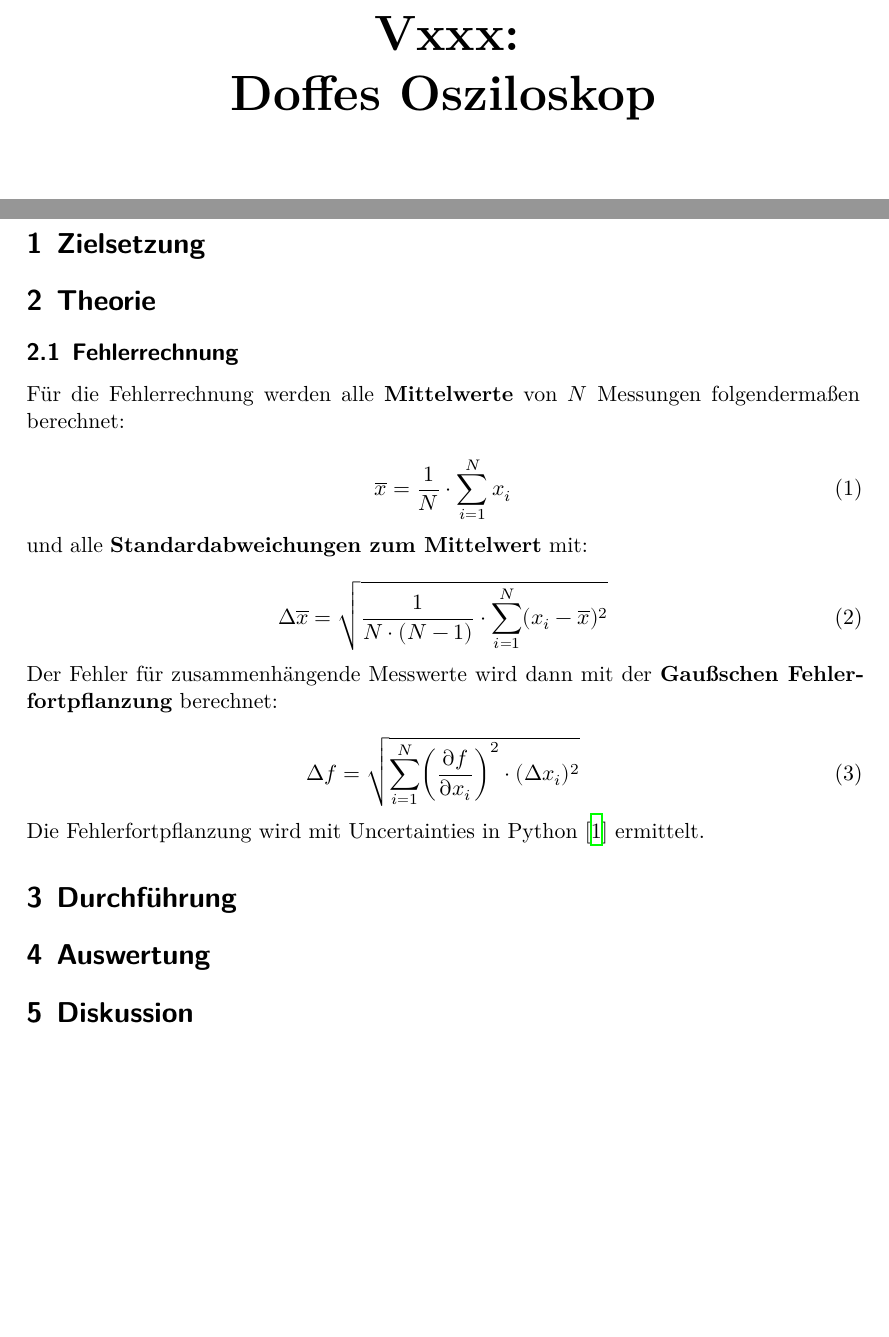
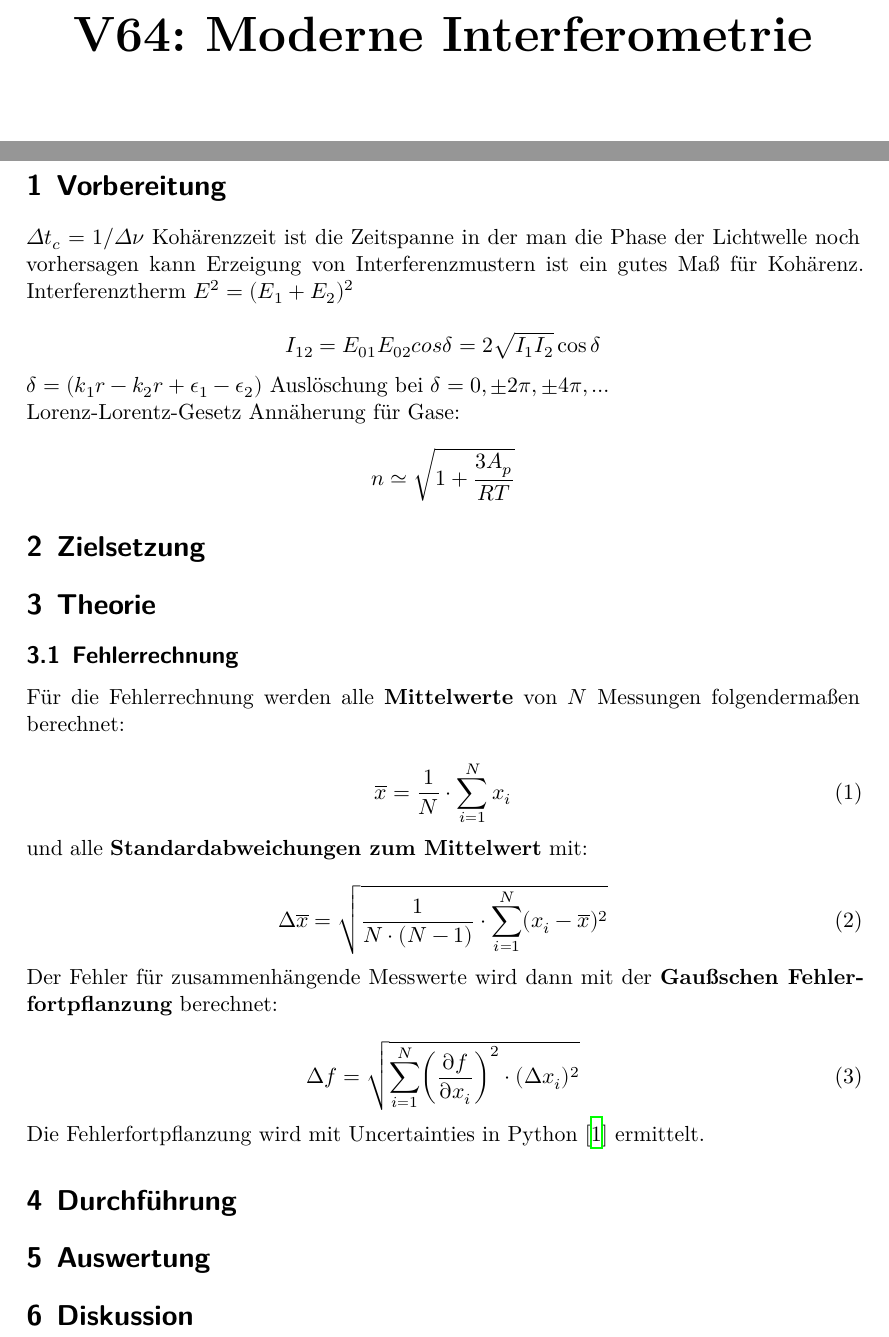
Before and after one commit to Enno-Enno/FP_1, a LaTeX document (3_V64/V64.tex, which reads 3_V64/vorbereitung.tex): two parts of pages 1 and 3 of 4, joined at a grey line, cut at the place of the change, the shorter picture padded with empty space. Compiled offline with XeLaTeX.

Commit message:
Vorbereitung

```diff
--- a/3_V64/V64.tex
+++ b/3_V64/V64.tex
@@ -1,6 +1,6 @@
 \input{../header.tex}
 
-\title{Vxxx:\\ Doffes Osziloskop}
+\title{V64: Moderne Interferometrie\\ }
 \author{Benedikt Lütke Lanfer \and Enno Wellmann}
 \date{13. Dezember 2024}
 \publishers{TU Dortmund – Fakultät Physik}
@@ -10,6 +10,8 @@
 \tableofcontents
 \newpage
 
+
+\input{./vorbereitung.tex}
 \section{Zielsetzung}
 
 %---------------------------------------------------------------------------------------------------------------------------------------------------------------%
--- /dev/null
+++ b/3_V64/vorbereitung.tex
@@ -0,0 +1,14 @@
+\section{Vorbereitung}
+$\Delta t_c  = 1/ \Delta \nu$
+Kohärenzzeit ist die Zeitspanne in der man die Phase der Lichtwelle noch vorhersagen kann
+Erzeigung von Interferenzmustern ist ein gutes Maß für Kohärenz.
+Interferenztherm
+$E^2 = (E_1 +E_2)^2$
+
+$$I_{12} = E_{01}E_{02}cos{\delta} = 2 \sqrt{I_1 I_2} \cos{\delta}$$
+$\delta = (k_1 r- k_2 r + \epsilon_1-\epsilon_2)$
+Auslöschung bei $\delta= 0, \pm 2\pi,\pm4\pi,\dots$
+
+Lorenz-Lorentz-Gesetz
+Annäherung für Gase:
+$$n \simeq \sqrt{1 + \frac{3A_p}{R T}} $$
```
Also changed, not shown: 3_V64/lit.bib (+11 -2 lines), 3_V64/Materialien/V64.pdf (added).
